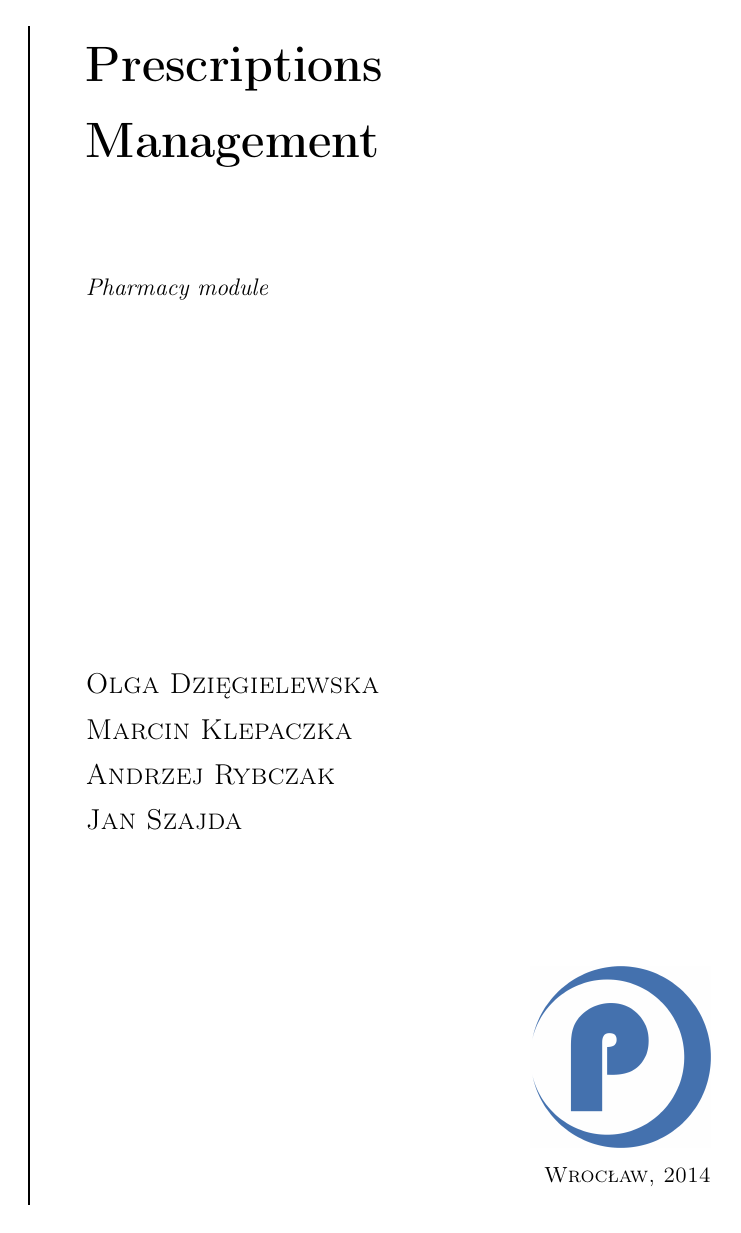
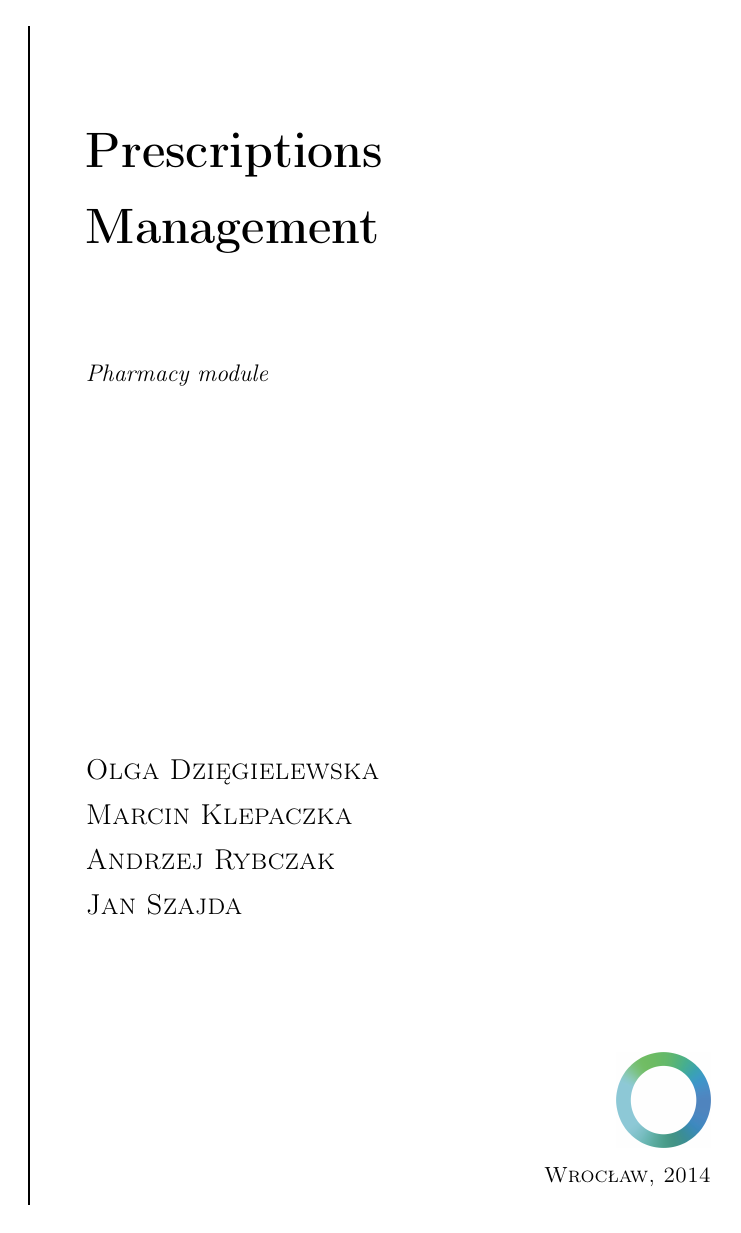
Before and after one commit to szajda/pharmacy_module, a LaTeX document (main.tex): page 1 of 55. Compiled offline with pdfLaTeX.

Commit message:
logo change

```diff
--- a/main.tex
+++ b/main.tex
@@ -75,7 +75,7 @@
 {\noindent  }{\Large \textsc{Olga Dzięgielewska\\[0.5\baselineskip] Marcin Klepaczka\\[0.5\baselineskip] Andrzej Rybczak\\[0.5\baselineskip] Jan Szajda}} % Author name % Publisher and logo
 \vspace{0.1\textheight} % Whitespace between the title block and the publisher
 \begin{flushright}
-\includegraphics[scale=0.5]{"pharma1"}
+\includegraphics[scale=0.5]{"plaq"}
 {\noindent  }{\\[0.3\baselineskip] \textsc{Wrocław, 2014}}
 \end{flushright}
 }}
```
Also changed, not shown: main.pdf, plaq.PNG (added), main.tex (2 more changed lines).
